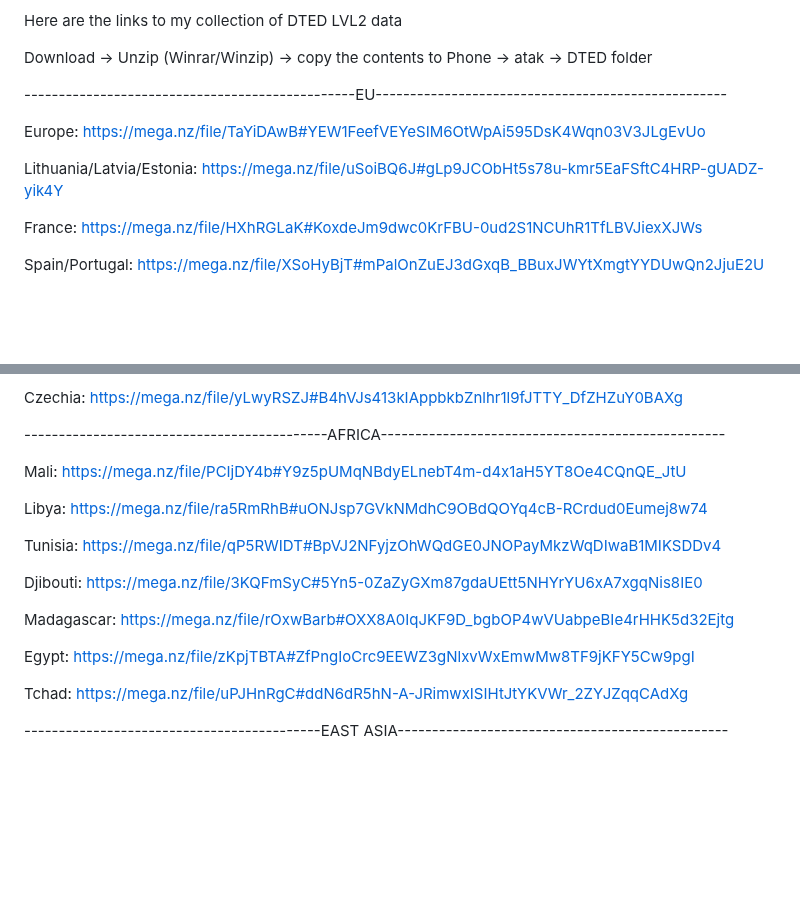
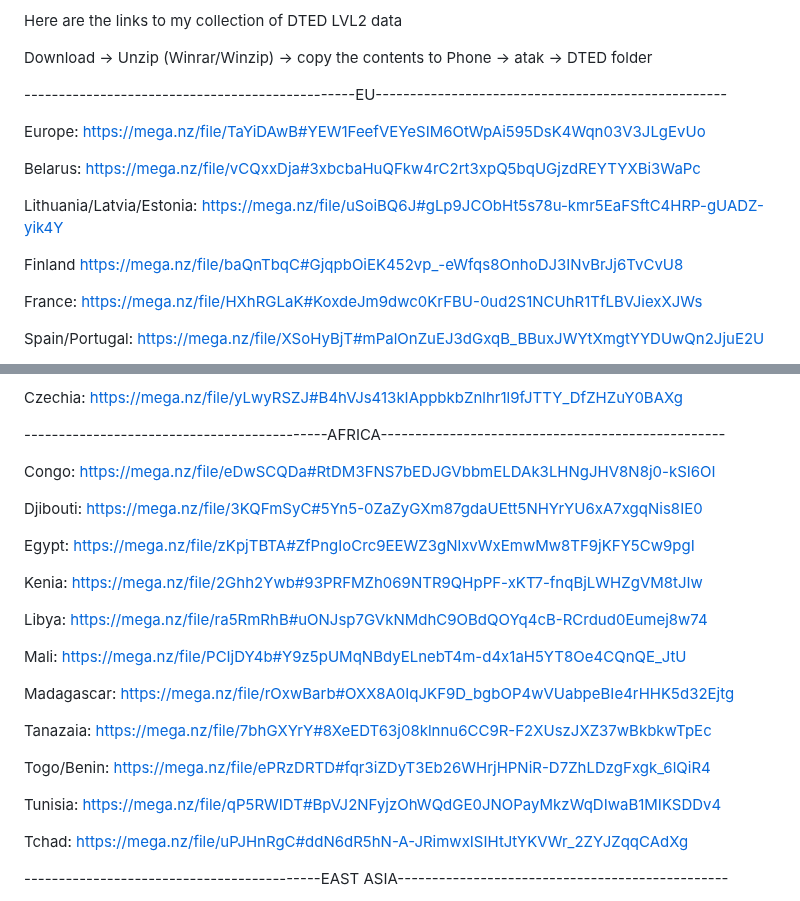
Before and after one commit to ollighost/DTED-LVL2-4-TAK, a Markdown page: README.md, 2 parts joined by grey strips. Drawn GitHub-style; blank space fills up the shorter version.

```diff
--- a/README.md
+++ b/README.md
@@ -10,7 +10,11 @@ Download -> Unzip (Winrar/Winzip) -> copy the contents to Phone -> atak -> DTED
 
 Europe:                    https://mega.nz/file/TaYiDAwB#YEW1FeefVEYeSIM6OtWpAi595DsK4Wqn03V3JLgEvUo
 
+Belarus:                   https://mega.nz/file/vCQxxDja#3xbcbaHuQFkw4rC2rt3xpQ5bqUGjzdREYTYXBi3WaPc
+
 Lithuania/Latvia/Estonia:  https://mega.nz/file/uSoiBQ6J#gLp9JCObHt5s78u-kmr5EaFSftC4HRP-gUADZ-yik4Y
+
+Finland                    https://mega.nz/file/baQnTbqC#GjqpbOiEK452vp_-eWfqs8OnhoDJ3INvBrJj6TvCvU8
 
 France:                    https://mega.nz/file/HXhRGLaK#KoxdeJm9dwc0KrFBU-0ud2S1NCUhR1TfLBVJiexXJWs
 
@@ -44,17 +48,25 @@ Czechia:                   https://mega.nz/file/yLwyRSZJ#B4hVJs413kIAppbkbZnlhr1
 
 --------------------------------------------AFRICA--------------------------------------------------
 
-Mali:                      https://mega.nz/file/PCIjDY4b#Y9z5pUMqNBdyELnebT4m-d4x1aH5YT8Oe4CQnQE_JtU
+Congo:                    https://mega.nz/file/eDwSCQDa#RtDM3FNS7bEDJGVbbmELDAk3LHNgJHV8N8j0-kSI6OI
+
+Djibouti:                  https://mega.nz/file/3KQFmSyC#5Yn5-0ZaZyGXm87gdaUEtt5NHYrYU6xA7xgqNis8IE0
+
+Egypt:                     https://mega.nz/file/zKpjTBTA#ZfPngIoCrc9EEWZ3gNlxvWxEmwMw8TF9jKFY5Cw9pgI
+
+Kenia:                    https://mega.nz/file/2Ghh2Ywb#93PRFMZh069NTR9QHpPF-xKT7-fnqBjLWHZgVM8tJIw
 
 Libya:                     https://mega.nz/file/ra5RmRhB#uONJsp7GVkNMdhC9OBdQOYq4cB-RCrdud0Eumej8w74
 
-Tunisia:                   https://mega.nz/file/qP5RWIDT#BpVJ2NFyjzOhWQdGE0JNOPayMkzWqDIwaB1MIKSDDv4
-
-Djibouti:                  https://mega.nz/file/3KQFmSyC#5Yn5-0ZaZyGXm87gdaUEtt5NHYrYU6xA7xgqNis8IE0
+Mali:                      https://mega.nz/file/PCIjDY4b#Y9z5pUMqNBdyELnebT4m-d4x1aH5YT8Oe4CQnQE_JtU
 
 Madagascar:                https://mega.nz/file/rOxwBarb#OXX8A0IqJKF9D_bgbOP4wVUabpeBIe4rHHK5d32Ejtg
 
-Egypt:                     https://mega.nz/file/zKpjTBTA#ZfPngIoCrc9EEWZ3gNlxvWxEmwMw8TF9jKFY5Cw9pgI
+Tanazaia:                  https://mega.nz/file/7bhGXYrY#8XeEDT63j08klnnu6CC9R-F2XUszJXZ37wBkbkwTpEc
+
+Togo/Benin:                https://mega.nz/file/ePRzDRTD#fqr3iZDyT3Eb26WHrjHPNiR-D7ZhLDzgFxgk_6lQiR4
+
+Tunisia:                   https://mega.nz/file/qP5RWIDT#BpVJ2NFyjzOhWQdGE0JNOPayMkzWqDIwaB1MIKSDDv4
 
 Tchad:                    https://mega.nz/file/uPJHnRgC#ddN6dR5hN-A-JRimwxISIHtJtYKVWr_2ZYJZqqCAdXg
 
```
